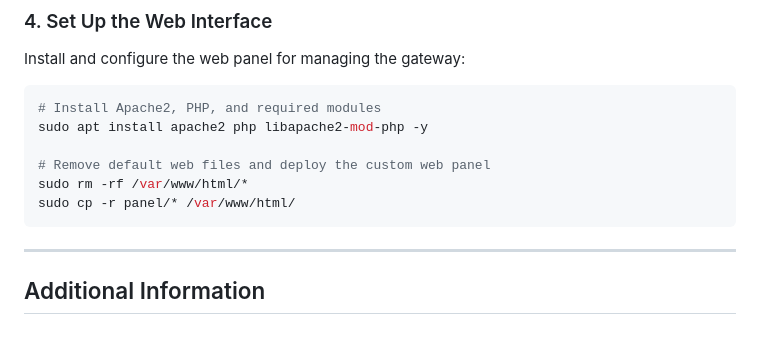
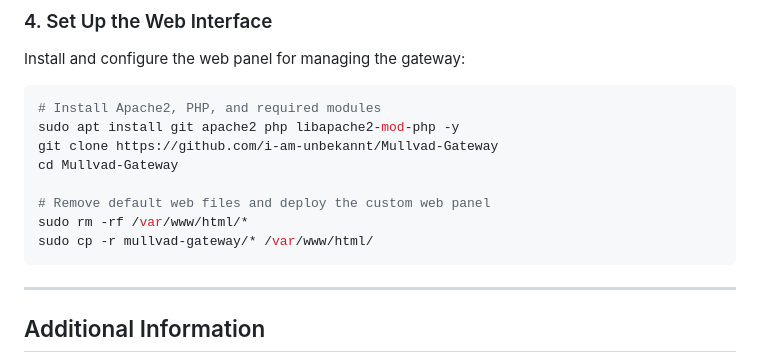
Before and after one commit to i-am-unbekannt/Mullvad-Gateway, a Markdown page: README.md, the part around the change. GitHub-like rendering; blank space fills up the shorter version.

````diff
--- a/README.md
+++ b/README.md
@@ -83,11 +83,13 @@ Install and configure the web panel for managing the gateway:
 
 ```bash
 # Install Apache2, PHP, and required modules
-sudo apt install apache2 php libapache2-mod-php -y
+sudo apt install git apache2 php libapache2-mod-php -y
+git clone https://github.com/i-am-unbekannt/Mullvad-Gateway
+cd Mullvad-Gateway
 
 # Remove default web files and deploy the custom web panel
 sudo rm -rf /var/www/html/*
-sudo cp -r panel/* /var/www/html/
+sudo cp -r mullvad-gateway/* /var/www/html/
 ```
 
 ---
````
